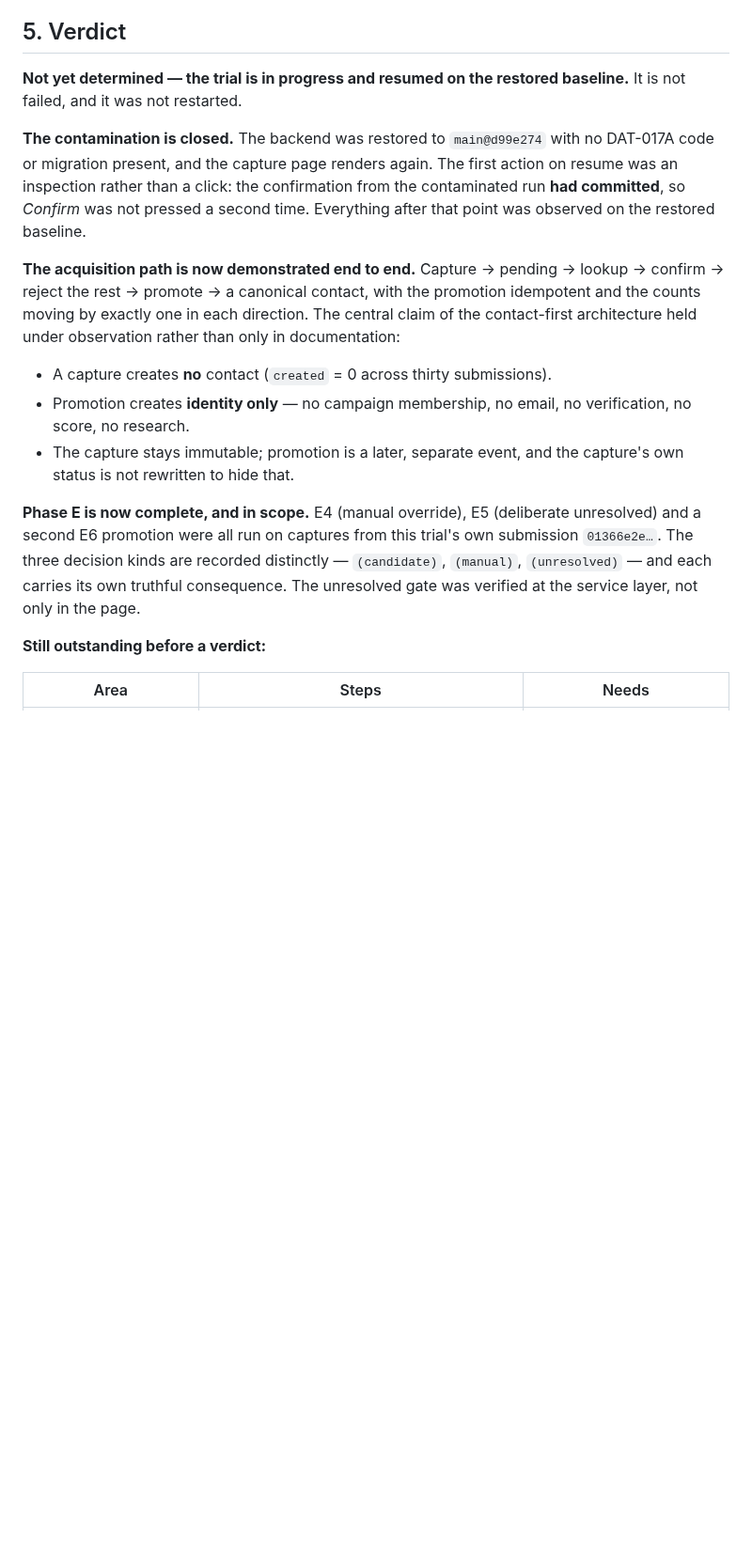
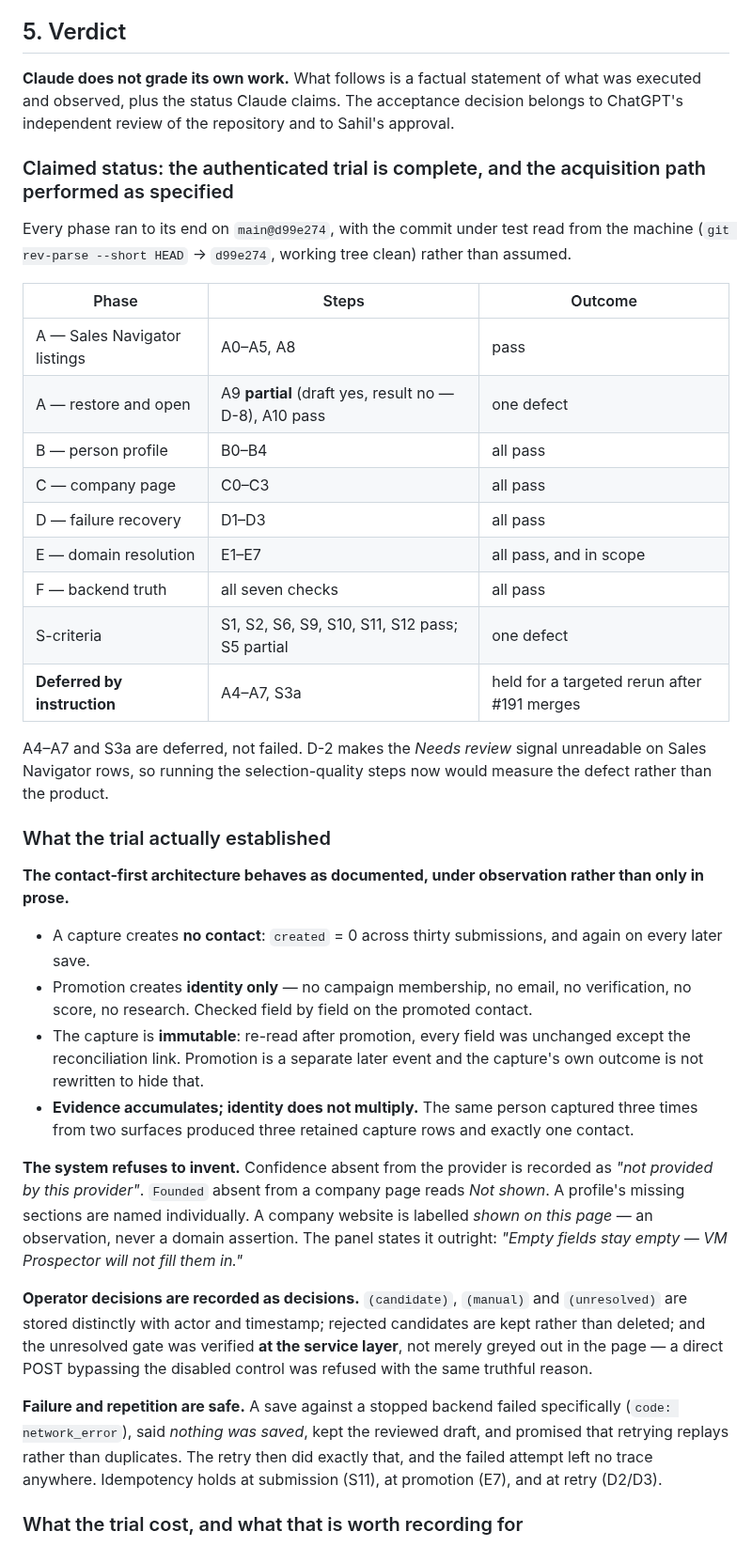
Before and after one commit to sahilaaron/vmr-outbound, a Markdown page: docs/DAT_011_ACCEPTANCE.md, the part around one of its changes. Shown at 94% size. GitHub-like rendering; blank space fills up the shorter version.

Commit message:
DAT-011: Phase D complete; trial closed with a stated claim, not a grade

```diff
--- a/docs/DAT_011_ACCEPTANCE.md
+++ b/docs/DAT_011_ACCEPTANCE.md
@@ -1616,34 +1649,68 @@ contrast looked like a controlled comparison and was not.
 
 ## 5. Verdict
 
-**Not yet determined — the trial is in progress and resumed on the restored
-baseline.** It is not failed, and it was not restarted.
-
-**The contamination is closed.** The backend was restored to `main@d99e274` with
-no DAT-017A code or migration present, and the capture page renders again. The
-first action on resume was an inspection rather than a click: the confirmation
-from the contaminated run **had committed**, so *Confirm* was not pressed a
-second time. Everything after that point was observed on the restored baseline.
-
-**The acquisition path is now demonstrated end to end.** Capture → pending →
-lookup → confirm → reject the rest → promote → a canonical contact, with the
-promotion idempotent and the counts moving by exactly one in each direction. The
-central claim of the contact-first architecture held under observation rather
-than only in documentation:
-
-* A capture creates **no** contact (`created` = 0 across thirty submissions).
+**Claude does not grade its own work.** What follows is a factual statement of
+what was executed and observed, plus the status Claude claims. The acceptance
+decision belongs to ChatGPT's independent review of the repository and to
+Sahil's approval.
+
+### Claimed status: the authenticated trial is complete, and the acquisition path performed as specified
+
+Every phase ran to its end on `main@d99e274`, with the commit under test read
+from the machine (`git rev-parse --short HEAD` → `d99e274`, working tree clean)
+rather than assumed.
+
+| Phase | Steps | Outcome |
+| --- | --- | --- |
+| A — Sales Navigator listings | A0–A5, A8 | pass |
+| A — restore and open | A9 **partial** (draft yes, result no — D-8), A10 pass | one defect |
+| B — person profile | B0–B4 | all pass |
+| C — company page | C0–C3 | all pass |
+| D — failure recovery | D1–D3 | all pass |
+| E — domain resolution | E1–E7 | all pass, and in scope |
+| F — backend truth | all seven checks | all pass |
+| S-criteria | S1, S2, S6, S9, S10, S11, S12 pass; S5 partial | one defect |
+| **Deferred by instruction** | A4–A7, S3a | held for a targeted rerun after #191 merges |
+
+A4–A7 and S3a are deferred, not failed. D-2 makes the *Needs review* signal
+unreadable on Sales Navigator rows, so running the selection-quality steps now
+would measure the defect rather than the product.
+
+### What the trial actually established
+
+**The contact-first architecture behaves as documented, under observation rather
+than only in prose.**
+
+* A capture creates **no contact**: `created` = 0 across thirty submissions, and
+  again on every later save.
 * Promotion creates **identity only** — no campaign membership, no email, no
-  verification, no score, no research.
-* The capture stays immutable; promotion is a later, separate event, and the
-  capture's own status is not rewritten to hide that.
-
-**Phase E is now complete, and in scope.** E4 (manual override), E5 (deliberate
-unresolved) and a second E6 promotion were all run on captures from this trial's
-own submission `01366e2e…`. The three decision kinds are recorded distinctly —
-`(candidate)`, `(manual)`, `(unresolved)` — and each carries its own truthful
-consequence. The unresolved gate was verified at the service layer, not only in
-the page.
-
-**Still outstanding before a verdict:**
-
-| Area | Steps | Needs |
+  verification, no score, no research. Checked field by field on the promoted
+  contact.
+* The capture is **immutable**: re-read after promotion, every field was
+  unchanged except the reconciliation link. Promotion is a separate later event
+  and the capture's own outcome is not rewritten to hide that.
+* **Evidence accumulates; identity does not multiply.** The same person captured
+  three times from two surfaces produced three retained capture rows and exactly
+  one contact.
+
+**The system refuses to invent.** Confidence absent from the provider is recorded
+as *"not provided by this provider"*. `Founded` absent from a company page reads
+*Not shown*. A profile's missing sections are named individually. A company
+website is labelled *shown on this page* — an observation, never a domain
+assertion. The panel states it outright: *"Empty fields stay empty — VM Prospector
+will not fill them in."*
+
+**Operator decisions are recorded as decisions.** `(candidate)`, `(manual)` and
+`(unresolved)` are stored distinctly with actor and timestamp; rejected candidates
+are kept rather than deleted; and the unresolved gate was verified **at the
+service layer**, not merely greyed out in the page — a direct POST bypassing the
+disabled control was refused with the same truthful reason.
+
+**Failure and repetition are safe.** A save against a stopped backend failed
+specifically (`code: network_error`), said *nothing was saved*, kept the reviewed
+draft, and promised that retrying replays rather than duplicates. The retry then
+did exactly that, and the failed attempt left no trace anywhere. Idempotency holds
+at submission (S11), at promotion (E7), and at retry (D2/D3).
+
+### What the trial cost, and what that is worth recording for
+
```
Also changed, not shown: other parts of docs/DAT_011_ACCEPTANCE.md (+73 -28 lines).
